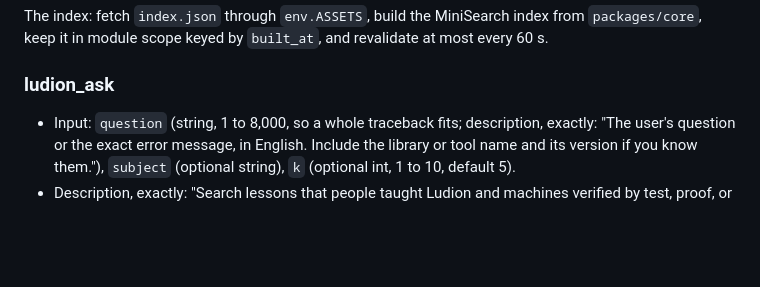
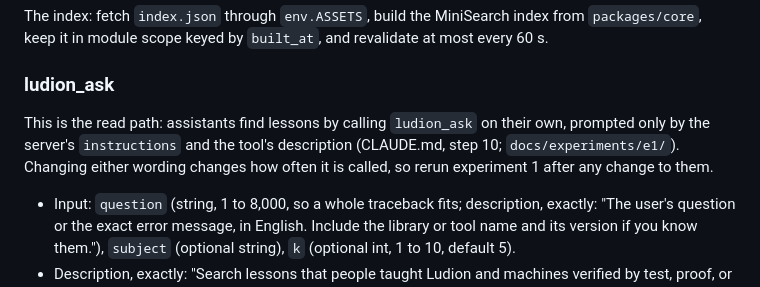
Before and after one commit to Ludion-ai/Ludion, a Markdown page: .claude/rules/worker.md, the part around the change. Drawn GitHub-style; blank space fills up the shorter version.

```diff
--- a/.claude/rules/worker.md
+++ b/.claude/rules/worker.md
@@ -159,6 +159,9 @@ The index: fetch `index.json` through `env.ASSETS`, build the MiniSearch index f
 
 ### ludion_ask
 
+This is the read path: assistants find lessons by calling `ludion_ask` on their own, prompted only by the server's `instructions` and the tool's description (CLAUDE.md, step 10; `docs/experiments/e1/`). Changing either wording changes how often it is called, so rerun experiment 1 after any change to them.
+
+
 - Input: `question` (string, 1 to 8,000, so a whole traceback fits; description, exactly: "The user's question or the exact error message, in English. Include the library or tool name and its version if you know them."), `subject` (optional string), `k` (optional int, 1 to 10, default 5).
 - Description, exactly: "Search lessons that people taught Ludion and machines verified by test, proof, or cited source. Use before answering questions about specific software behavior, APIs, versions, tools, or anything that may have changed recently. Each result names its teacher; cite them."
 - Annotations: `readOnlyHint: true`, `openWorldHint: false`.
```
Also changed, not shown: CLAUDE.md (+1 -1 lines).
